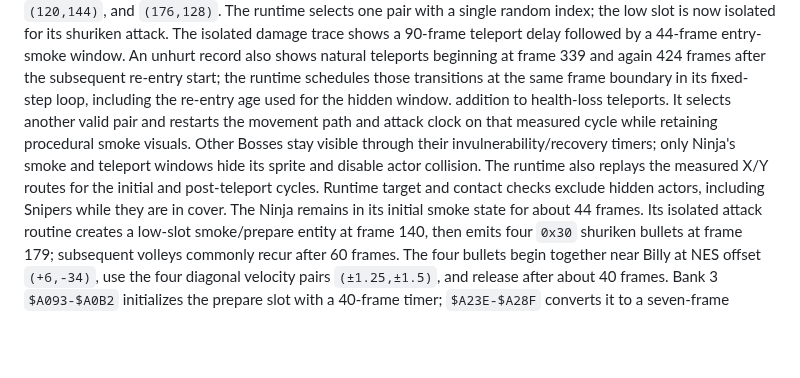
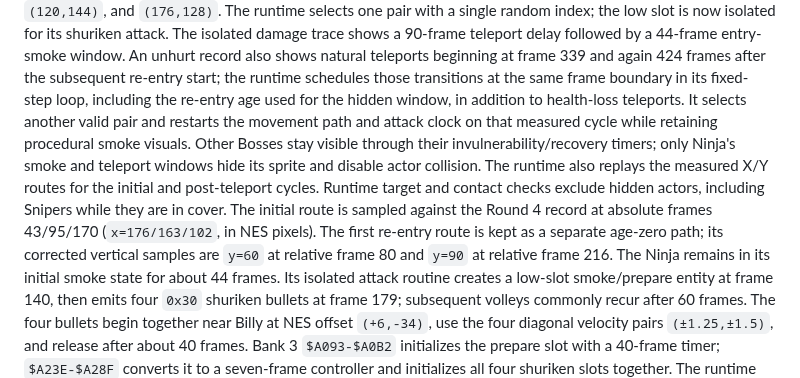
Before and after one commit to xrdavies/gun.smoke, a Markdown page: docs/reference-rom.md, the part around the change. Drawn GitHub-style; blank space fills up the shorter version.

Commit message:
docs: record Ninja route samples

```diff
--- a/docs/reference-rom.md
+++ b/docs/reference-rom.md
@@ -509,14 +509,17 @@ slot is now isolated for its shuriken attack. The isolated damage trace shows a
 record also shows natural teleports beginning at frame 339 and again 424 frames
 after the subsequent re-entry start; the runtime schedules those transitions at
 the same frame boundary in its fixed-step loop, including the re-entry age used
-for the hidden window.
-addition to health-loss teleports. It selects another valid pair and restarts
+for the hidden window, in addition to health-loss teleports. It selects another valid pair and restarts
 the movement path and attack clock on that measured cycle while retaining
 procedural smoke visuals. Other Bosses stay
 visible through their invulnerability/recovery timers; only Ninja's smoke and
 teleport windows hide its sprite and disable actor collision. The runtime also
 replays the measured X/Y routes for the initial and post-teleport cycles. Runtime target and
 contact checks exclude hidden actors, including Snipers while they are in cover.
+The initial route is sampled against the Round 4 record at absolute frames
+43/95/170 (`x=176/163/102`, in NES pixels). The first re-entry route is kept
+as a separate age-zero path; its corrected vertical samples are `y=60` at
+relative frame 80 and `y=90` at relative frame 216.
 The Ninja remains in its initial smoke state for about 44 frames. Its isolated
 attack routine creates a low-slot smoke/prepare entity at frame 140, then emits
 four `0x30` shuriken bullets at frame 179; subsequent volleys commonly recur
```
